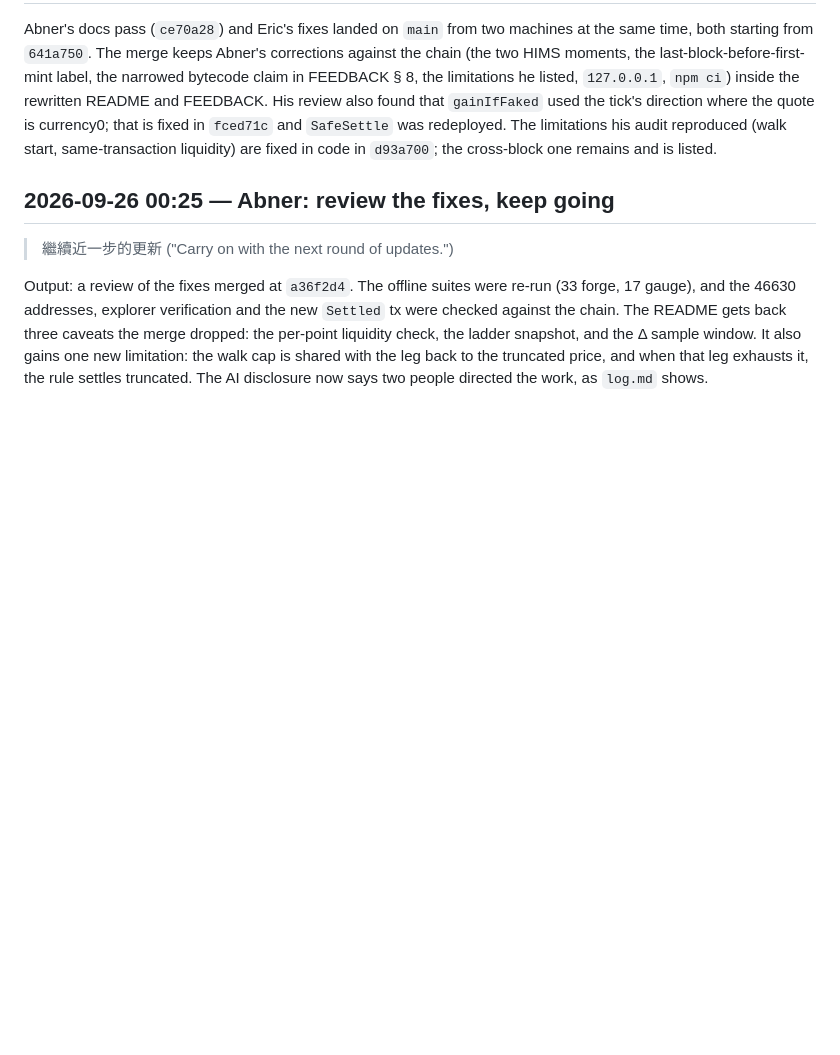
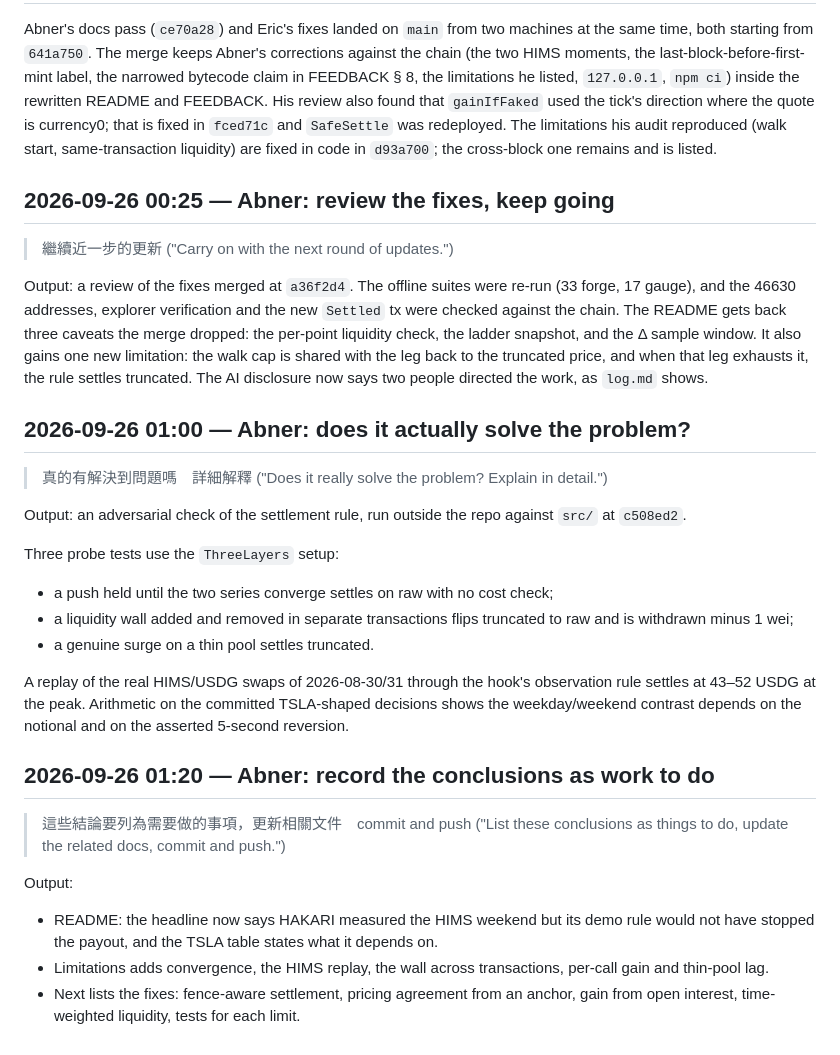
Before and after one commit to vexi-v1/vexi-hakari, a Markdown page: docs/prompts/log.md, the part around the change. Rendered like a GitHub page; blank space fills up the shorter version.

```diff
--- a/docs/prompts/log.md
+++ b/docs/prompts/log.md
@@ -115,3 +115,31 @@ README gets back three caveats the merge dropped: the per-point liquidity check,
 the Δ sample window. It also gains one new limitation: the walk cap is shared with the leg back to the
 truncated price, and when that leg exhausts it, the rule settles truncated. The AI disclosure now says two
 people directed the work, as `log.md` shows.
+
+## 2026-09-26 01:00 — Abner: does it actually solve the problem?
+
+> 真的有解決到問題嗎　詳細解釋
+> ("Does it really solve the problem? Explain in detail.")
+
+Output: an adversarial check of the settlement rule, run outside the repo against `src/` at `c508ed2`.
+
+Three probe tests use the `ThreeLayers` setup:
+- a push held until the two series converge settles on raw with no cost check;
+- a liquidity wall added and removed in separate transactions flips truncated to raw and is withdrawn minus 1 wei;
+- a genuine surge on a thin pool settles truncated.
+
+A replay of the real HIMS/USDG swaps of 2026-08-30/31 through the hook's observation rule settles at 43–52 USDG
+at the peak. Arithmetic on the committed TSLA-shaped decisions shows the weekday/weekend contrast depends on
+the notional and on the asserted 5-second reversion.
+
+## 2026-09-26 01:20 — Abner: record the conclusions as work to do
+
+> 這些結論要列為需要做的事項，更新相關文件　commit and push
+> ("List these conclusions as things to do, update the related docs, commit and push.")
+
+Output:
+- README: the headline now says HAKARI measured the HIMS weekend but its demo rule would not have stopped the
+  payout, and the TSLA table states what it depends on.
+- Limitations adds convergence, the HIMS replay, the wall across transactions, per-call gain and thin-pool lag.
+- Next lists the fixes: fence-aware settlement, pricing agreement from an anchor, gain from open interest,
+  time-weighted liquidity, tests for each limit.
```
Also changed, not shown: README.md (+54 -9 lines).
